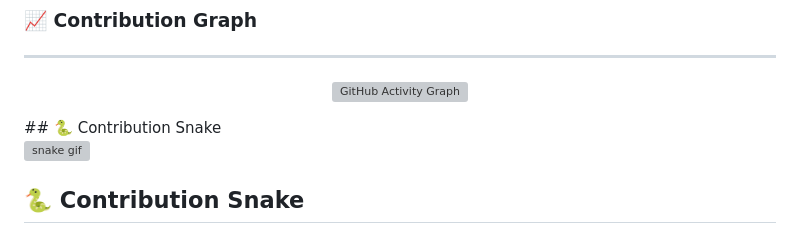
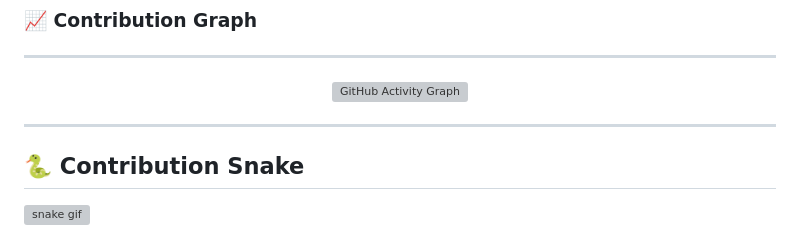
Before and after one commit to shivek78/shivek78, a Markdown page: README.md, the part around one of its changes. GitHub-like rendering; grey boxes are pictures that could not be loaded.

```diff
--- a/README.md
+++ b/README.md
@@ -87,9 +87,11 @@
 <p align="center">
   <img src="https://github-readme-activity-graph.vercel.app/graph?username=shivek78&theme=react-dark&hide_border=true" alt="GitHub Activity Graph" />
 </p>
+
+---
+
+
 ## 🐍 Contribution Snake
-
 ![snake gif](https://github.com/shivek78/shivek78/blob/output/github-snake-dark.svg)
 
-## 🐍 Contribution Snake
 
```
Also changed, not shown: other parts of README.md (+1 -4 lines).
